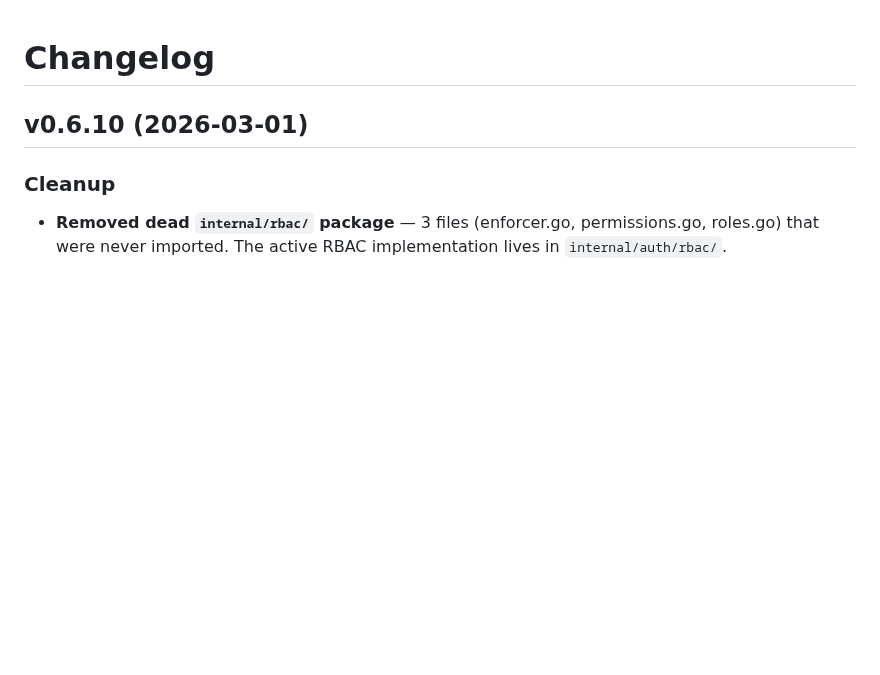
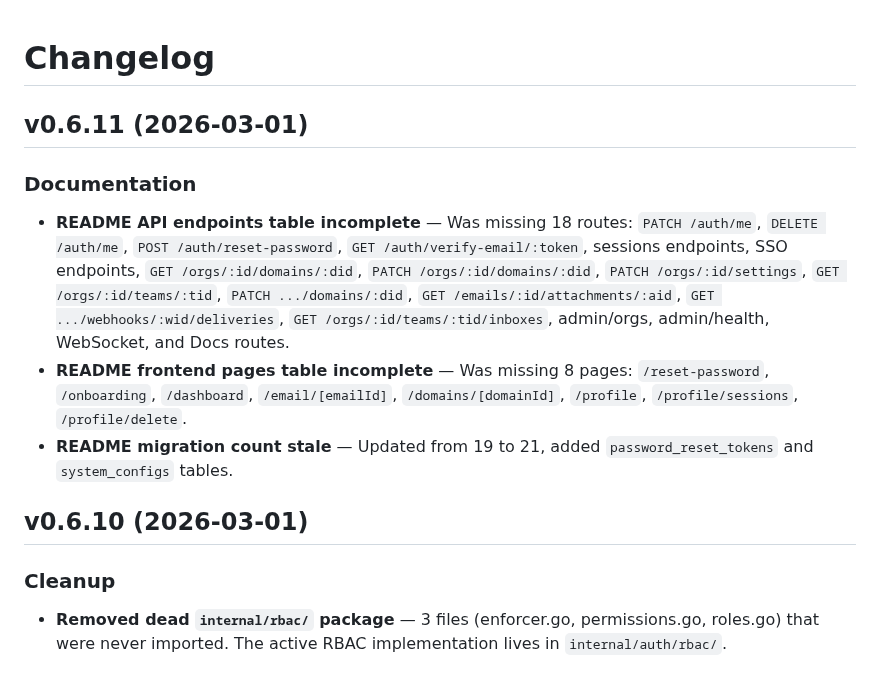
Before and after one commit to AmJaradat01/burnerbyte, a Markdown page: CHANGELOG.md, the part around the change. Rendered like a GitHub page; blank space fills up the shorter version.

```diff
--- a/CHANGELOG.md
+++ b/CHANGELOG.md
@@ -1,4 +1,11 @@
 # Changelog
+
+## v0.6.11 (2026-03-01)
+
+### Documentation
+- **README API endpoints table incomplete** — Was missing 18 routes: `PATCH /auth/me`, `DELETE /auth/me`, `POST /auth/reset-password`, `GET /auth/verify-email/:token`, sessions endpoints, SSO endpoints, `GET /orgs/:id/domains/:did`, `PATCH /orgs/:id/domains/:did`, `PATCH /orgs/:id/settings`, `GET /orgs/:id/teams/:tid`, `PATCH .../domains/:did`, `GET /emails/:id/attachments/:aid`, `GET .../webhooks/:wid/deliveries`, `GET /orgs/:id/teams/:tid/inboxes`, admin/orgs, admin/health, WebSocket, and Docs routes.
+- **README frontend pages table incomplete** — Was missing 8 pages: `/reset-password`, `/onboarding`, `/dashboard`, `/email/[emailId]`, `/domains/[domainId]`, `/profile`, `/profile/sessions`, `/profile/delete`.
+- **README migration count stale** — Updated from 19 to 21, added `password_reset_tokens` and `system_configs` tables.
 
 ## v0.6.10 (2026-03-01)
 
```
Also changed, not shown: README.md (+23 -11 lines).
